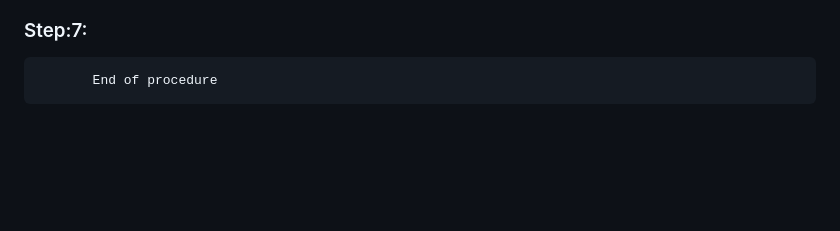
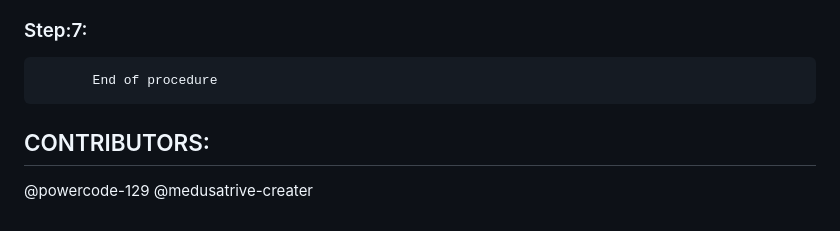
Before and after one commit to power-code129/Traffic-Controller, a Markdown page: README.md, the part around the change. Rendered like a GitHub page; blank space fills up the shorter version.

```diff
--- a/README.md
+++ b/README.md
@@ -34,3 +34,6 @@ The Traffic Light Controller is designed as a finite state machine (FSM) impleme
            Continuously repeat the above steps on every clock pulse to maintain real-time  traffic control.
 ### Step:7:
            End of procedure
+
+## CONTRIBUTORS:
+@powercode-129 @medusatrive-creater
```
